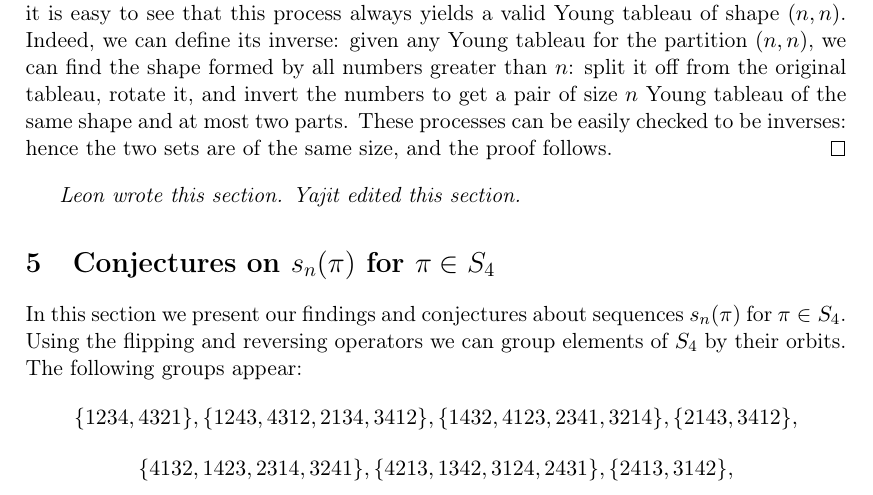
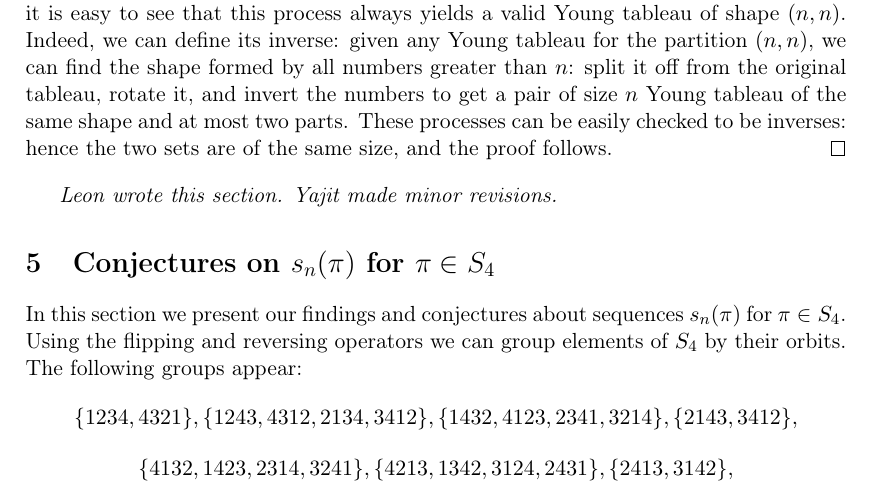
Before and after one commit to deepakn94/projects, a LaTeX document (project2/paper/paper.tex): part of page 8 of 14, cut so that both start at the same text. Compiled offline with pdfLaTeX.

Commit message:
changed attributions

```diff
--- a/project2/paper/paper.tex
+++ b/project2/paper/paper.tex
@@ -457,7 +457,7 @@ a valid Young tableau of shape $(6, 6)$.
 Beginning with a pair of size $n$ Young tableaux of shape $\lambda$ and at most two parts, it is easy to see that this process always yields a valid Young tableau of shape $(n, n)$. Indeed, we can define its inverse: given any Young tableau for the partition $(n, n)$, we can find the shape formed by all numbers greater than $n$: split it off from the original tableau, rotate it, and invert the numbers to get a pair of size $n$ Young tableau of the same shape and at most two parts. These processes can be easily checked to be inverses: hence the two sets are of the same size, and the proof follows.
 \end{proof}
 
-\emph{Leon wrote this section. Yajit edited this section.}
+\emph{Leon wrote this section. Yajit made minor revisions.}
 
 \section{Conjectures on $s_n(\pi)$ for $\pi\in S_4$}
 \label{S4}
```
